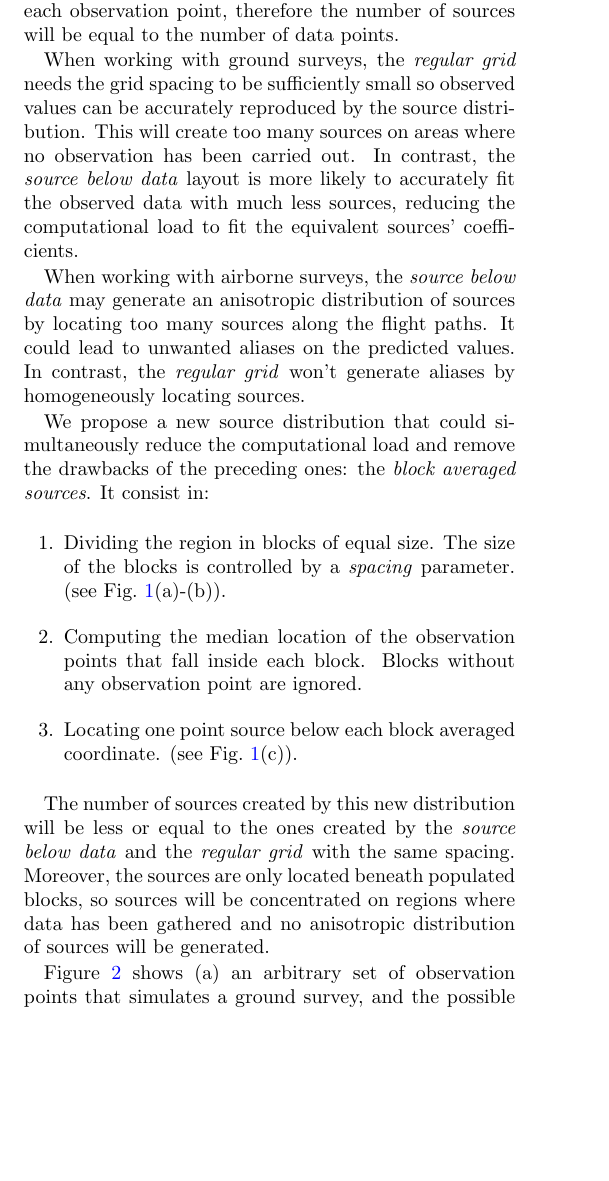
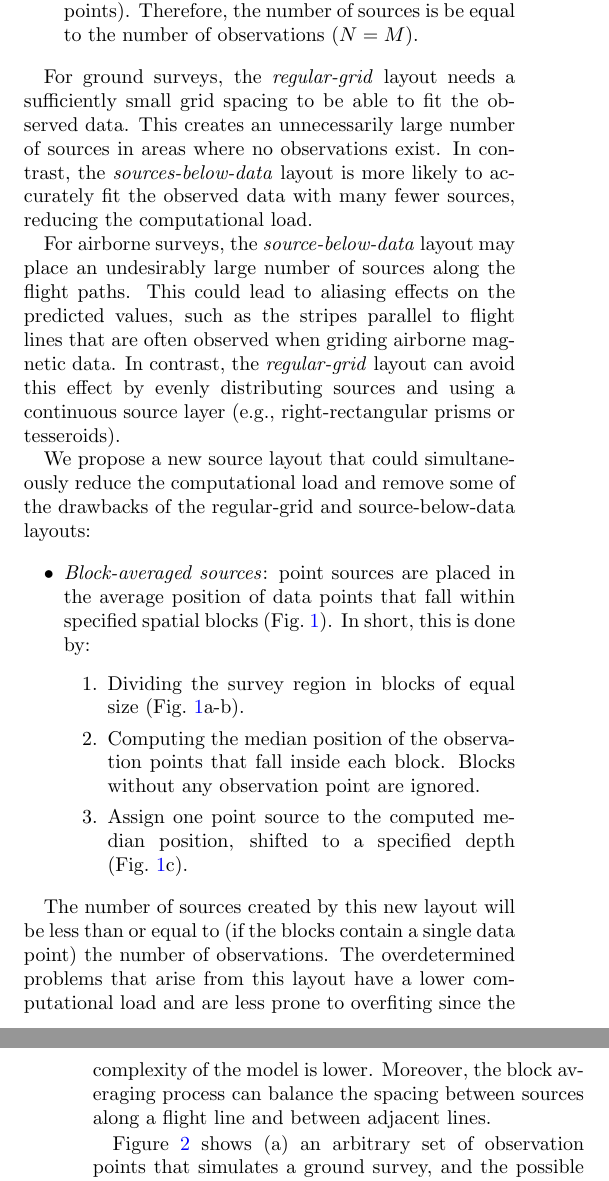
Before and after one commit to compgeolab/eql-gradient-boosted, a LaTeX paper (manuscript/manuscript.tex): part of one column of page 4 of 16 before the commit and two parts of the columns of pages 4 and 5 of 16 after it, the two joined at a grey line, cut so that both start at the same text, the shorter picture padded with empty space. Compiled offline with pdfLaTeX; a missing bibliography style is replaced by a similar one.

Commit message:
Divide the section in horizontal and depth
Reviewed the horizontal location part. Mostly some wording changes and
made some lists in the text into bullet points for easier reading.

```diff
--- a/manuscript/manuscript.tex
+++ b/manuscript/manuscript.tex
@@ -18,6 +18,7 @@
 
 % Define inverse symbol with shorter minus
 \newcommand{\inv}{^{\text{-}1}}
+\newcommand{\trans}{^{\text{T}}}
 
 % Import files with parameter values generated by notebooks
 \newcommand{\Gal}{Gal}
@@ -495 +498,0 @@ data on the survey points and be able to make accurate predictions of the
-measured harmonic field on non observed locations.
@@ -501 +506,0 @@ like the inability of storing the matrix on memory or a high computational time
-needed to fit the sources' coefficients.
@@ -505,0 +510 @@ reproducing the measured data if the number of sources is too low.
+paths as well as some possible scattered points.
@@ -511,7 +520,0 @@ paths plus some possible scattered points.
-The survey region is usually heterogeneously covered, leaving areas without any
-observation.
-On the other hand, an airborne survey consists in observation points located
-along almost straight flight lines. The measurements are usually taken at
-a high frequency, so the observation points along the flight lines are very
-close to each other.
-This creates an anisotropy on the observation points: there are much more
@@ -528,45 +533,57 @@ number of sources.
+    observation point at a given depth (often dependent on the distance to
+    neighboring data points). Therefore, the number of sources is be equal to
+    the number of observations ($N=M$).
+\end{itemize}
 
-The \emph{source below data} layout locates one source below each
-observation point, therefore the number of sources will be equal to the number
-of data points.
+For ground surveys, the \emph{regular-grid} layout needs a sufficiently
+small grid spacing to be able to fit the observed data.
+This creates an unnecessarily large number of sources in areas where no
+observations exist.
+In contrast, the \emph{sources-below-data} layout is more likely to accurately
+fit the observed data with many fewer sources, reducing the computational load.
 
-When working with ground surveys, the \emph{regular grid} needs the grid
-spacing to be sufficiently small so observed values can be accurately
-reproduced by the source distribution.
-This will create too many sources on areas where no observation has been
-carried out.
-In contrast, the \emph{source below data} layout is more likely to accurately
-fit the observed data with much less sources, reducing the computational load
-to fit the equivalent sources' coefficients.
+For airborne surveys, the \emph{source-below-data} layout may
+place an undesirably large number of sources along the flight paths.
+This could lead to aliasing effects on the predicted values, such as the
+stripes parallel to flight lines that are often observed when griding airborne
+magnetic data.
+In contrast, the \emph{regular-grid} layout can avoid this effect by evenly
+distributing sources and using a continuous source layer (e.g.,
+right-rectangular prisms or tesseroids).
 
-When working with airborne surveys, the \emph{source below data} may
-generate an anisotropic distribution of sources by locating too many sources
-along the flight paths.
-It could lead to unwanted aliases on the predicted values.
-In contrast, the \emph{regular grid} won't generate aliases by homogeneously
-locating sources.
+We propose a new source layout that could simultaneously reduce the
+computational load and remove some of the drawbacks of the regular-grid and
+source-below-data layouts:
 
-We propose a new source distribution that could simultaneously reduce the
-computational load and remove the drawbacks of the preceding ones: the
-\emph{block averaged sources}.
-It consist in:
+\begin{itemize}
+  \item
+    \emph{Block-averaged sources}: point sources are placed in the average
+    position of data points that fall within specified spatial blocks
+    (Fig.~\ref{fig:block-averaged-sources}). In
+    short, this is done by:
+    \begin{enumerate}
+        \item Dividing the survey region in blocks of equal size
+            (Fig.~\ref{fig:block-averaged-sources}a-b).
+        \item Computing the median position of the observation points that fall
+          inside each block. Blocks without any observation point are ignored.
+        \item Assign one point source to the computed median position, shifted
+          to a specified depth (Fig.~\ref{fig:block-averaged-sources}c).
+    \end{enumerate}
+\end{itemize}
 
-\begin{enumerate}
-    \item Dividing the region in blocks of equal size. The size of the blocks
-        is controlled by a \emph{spacing} parameter.
-        (see Fig.~\ref{fig:block-averaged-sources}(a)-(b)).
-    \item Computing the median location of the observation points that fall
-        inside each block. Blocks without any observation point are ignored.
-    \item Locating one point source below each block averaged coordinate.
-        (see Fig.~\ref{fig:block-averaged-sources}(c)).
-\end{enumerate}
+The number of sources created by this new layout will be less than or equal to
+(if the blocks contain a single data point)
+the number of observations.
+The overdetermined problems that arise from this layout have a lower
+computational load and are less prone to overfiting since the complexity of the
+model is lower.
+Moreover, the block averaging process can balance the spacing between sources
+along a flight line and between adjacent lines.
 
-The number of sources created by this new distribution will be less or equal to
-the ones created by the \emph{source below data} and the \emph{regular
-grid} with the same spacing.
-Moreover, the sources are only located beneath populated blocks, so sources
-will be concentrated on regions where data has been gathered and no anisotropic
-distribution of sources will be generated.
+Figure~\ref{fig:source-layouts-schematics} shows (a) an arbitrary set of
+observation points that simulates a ground survey, and the possible location of
+sources generated by (b) the \emph{sources below data}, (c) the new \emph{block
+averaged sources} and (d) the \emph{grid sources} layouts.
 
 \begin{figure*}
     \includegraphics[width=\linewidth]{figs/block-averaged-sources-schematics.pdf}
@@ -584,11 +601,6 @@ distribution of sources will be generated.
     \label{fig:block-averaged-sources}
 \end{figure*}
 
-Figure~\ref{fig:source-layouts-schematics} shows (a) an arbitrary set of
-observation points that simulates a ground survey, and the possible location of
-sources generated by (b) the \emph{sources below data}, (c) the new \emph{block
-averaged sources} and (d) the \emph{grid sources} layouts.
-
 \begin{figure*}
     \includegraphics[width=\linewidth]{figs/source-layouts-schematics.pdf}
     \caption{
```
Also changed, not shown: manuscript/manuscript.tex (69 more changed lines).
